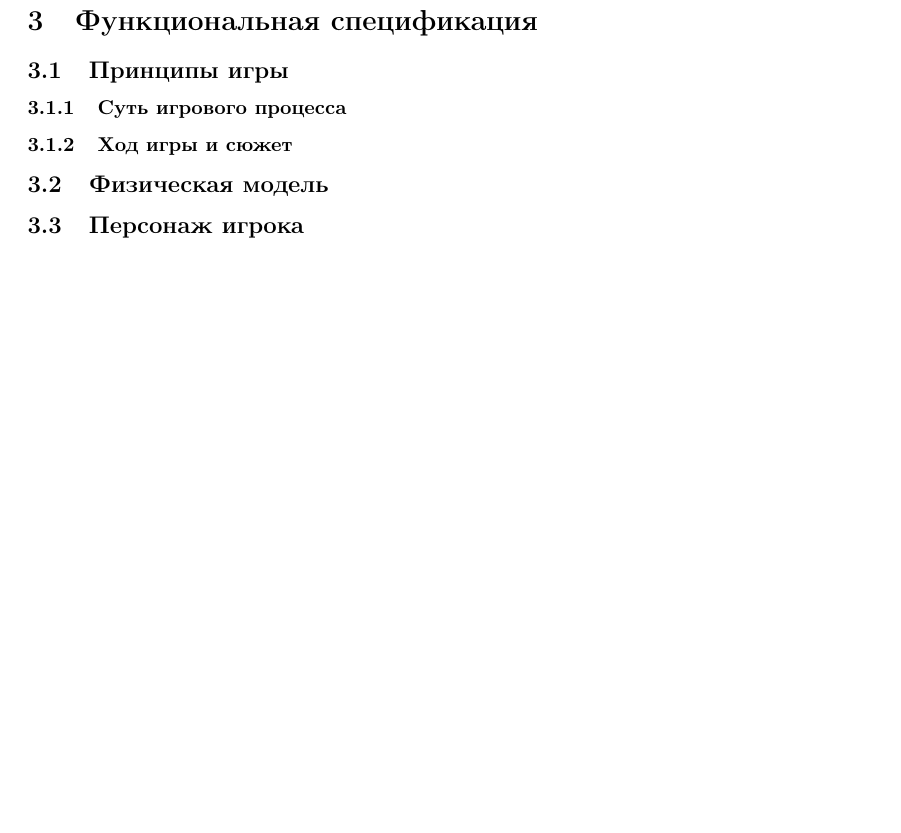
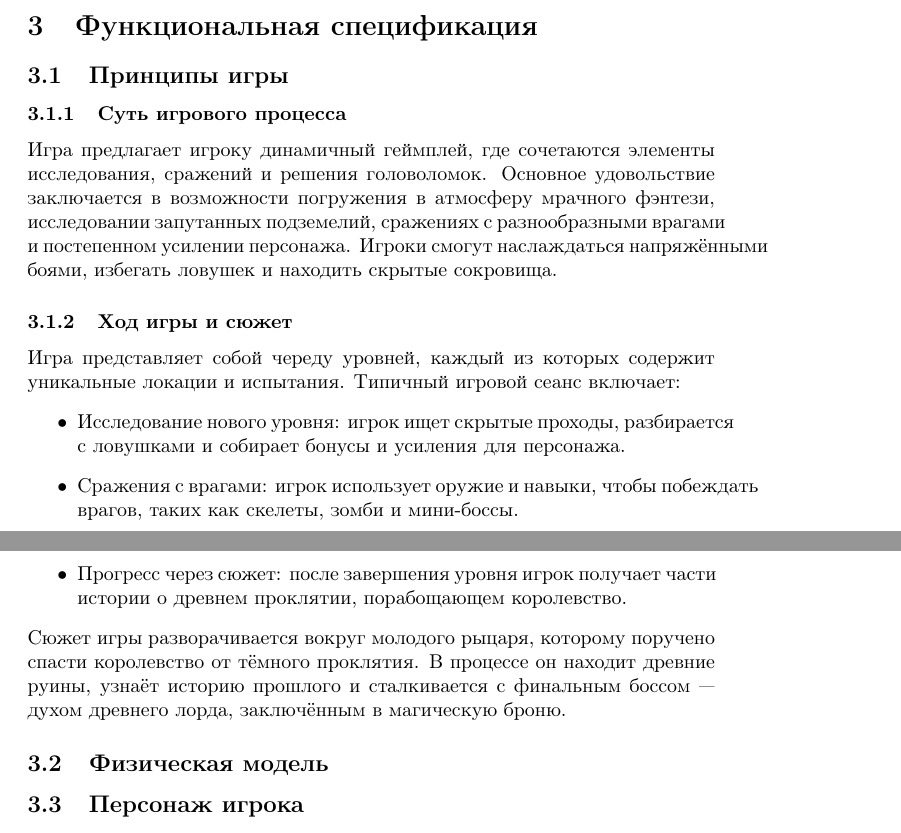
Before and after one commit to temaantonov11/DesignDocument, a LaTeX document (main.tex): part of page 5 of 5 before the commit and two parts of pages 4 and 5 of 5 after it, the two joined at a grey line, cut so that both start at the same text, the shorter picture padded with empty space. Compiled offline with pdfLaTeX.

Commit message:
Creation 3.1 in main.tex

```diff
--- a/main.tex
+++ b/main.tex
@@ -70,9 +70,16 @@
 \section{Функциональная спецификация}
 
 \subsection{Принципы игры}
-
 \subsubsection{Суть игрового процесса}
+Игра предлагает игроку динамичный геймплей, где сочетаются элементы исследования, сражений и решения головоломок. Основное удовольствие заключается в возможности погружения в атмосферу мрачного фэнтези, исследовании запутанных подземелий, сражениях с разнообразными врагами и постепенном усилении персонажа. Игроки смогут наслаждаться напряжёнными боями, избегать ловушек и находить скрытые сокровища.
 \subsubsection{Ход игры и сюжет}
+Игра представляет собой череду уровней, каждый из которых содержит уникальные локации и испытания. Типичный игровой сеанс включает:
+\begin{itemize}
+    \item Исследование нового уровня: игрок ищет скрытые проходы, разбирается с ловушками и собирает бонусы и усиления для персонажа.
+    \item Сражения с врагами: игрок использует оружие и навыки, чтобы побеждать врагов, таких как скелеты, зомби и мини-боссы.
+    \item Прогресс через сюжет: после завершения уровня игрок получает части истории о древнем проклятии, порабощающем королевство.
+\end{itemize}
+Сюжет игры разворачивается вокруг молодого рыцаря, которому поручено спасти королевство от тёмного проклятия. В процессе он находит древние руины, узнаёт историю прошлого и сталкивается с финальным боссом — духом древнего лорда, заключённым в магическую броню.
 
 \subsection{Физическая модель}
 
```
